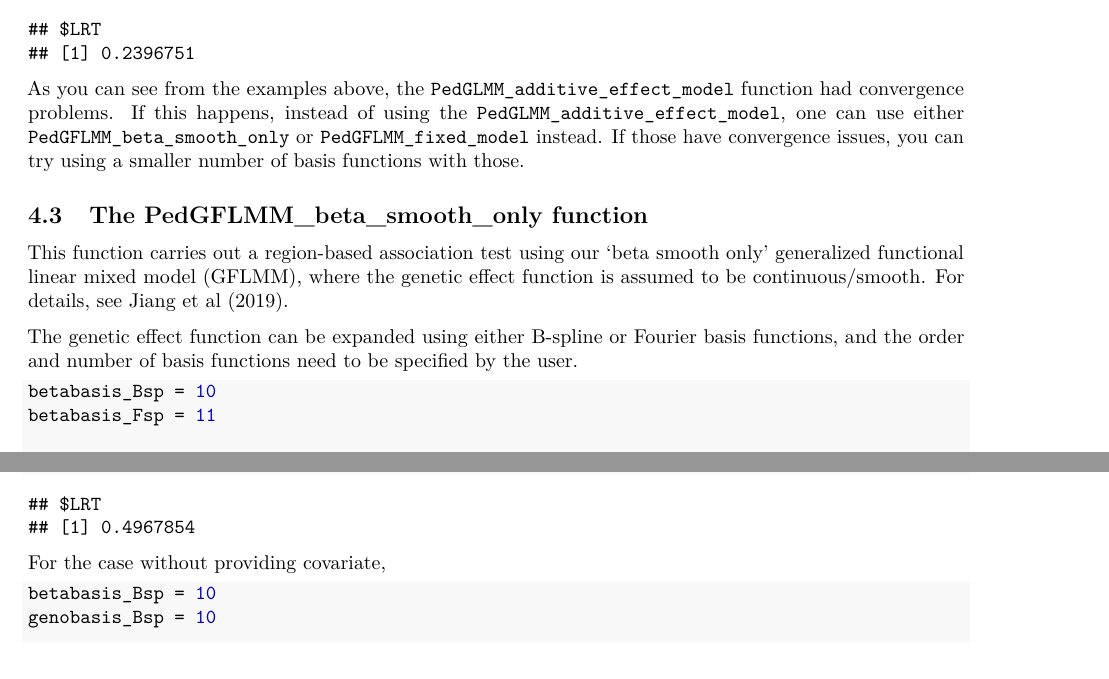
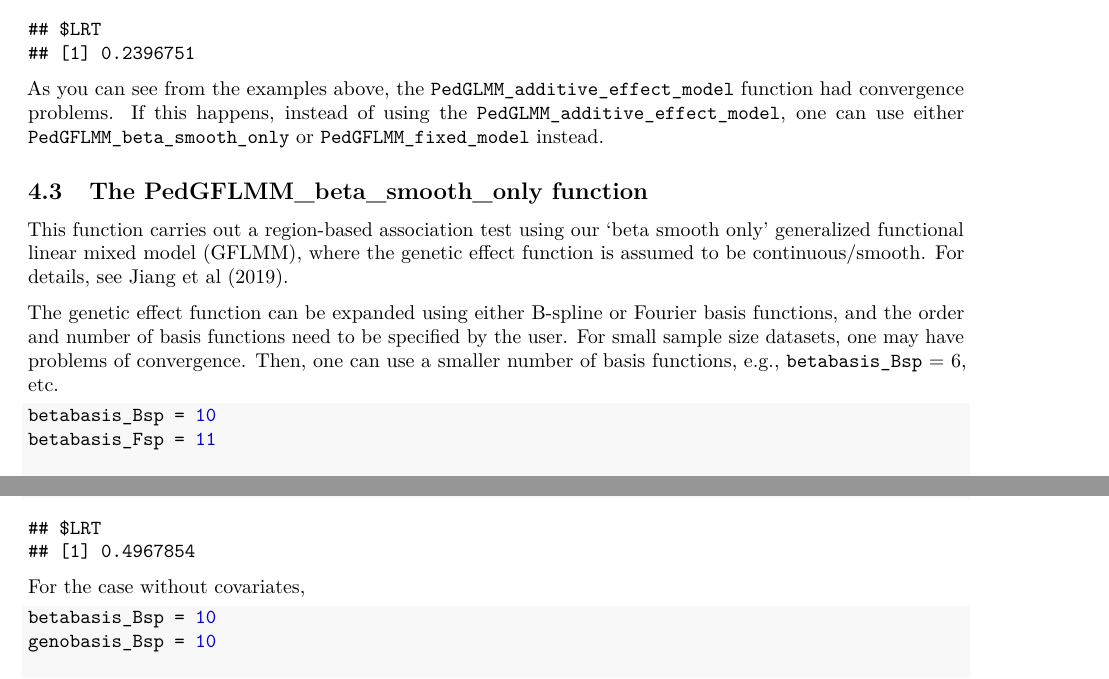
Before and after one commit to DanielEWeeks/PedGFLMM, an R Markdown document (pkg/vignettes/PedGFLMM_vignette.Rmd): two parts of pages 5 and 6 of 9, joined at a grey line, cut so that both start at the same text. The pictures show the output file PedGFLMM_vignette.pdf that the author committed with the source.

Commit message:
Polshing vignette and README

````diff
--- a/pkg/vignettes/PedGFLMM_vignette.Rmd
+++ b/pkg/vignettes/PedGFLMM_vignette.Rmd
@@ -182,13 +182,13 @@ add_no_cov=PedGLMM_additive_effect_model(ped=Ped, geno = as.matrix(geno),covaria
 add_no_cov
 ```
 
-As you can see from the examples above, the `PedGLMM_additive_effect_model` function had convergence problems.  If this happens, instead of using the `PedGLMM_additive_effect_model`, one can use either `PedGFLMM_beta_smooth_only` or  `PedGFLMM_fixed_model` instead. If those have convergence issues, you can try using a smaller number of basis functions with those.
+As you can see from the examples above, the `PedGLMM_additive_effect_model` function had convergence problems.  If this happens, instead of using the `PedGLMM_additive_effect_model`, one can use either `PedGFLMM_beta_smooth_only` or  `PedGFLMM_fixed_model` instead.
 
 ## The PedGFLMM_beta_smooth_only function
 
 This function carries out a region-based association test using our 'beta smooth only' generalized functional linear mixed model (GFLMM), where the genetic effect function is assumed to be continuous/smooth. For details, see Jiang et al (2019).
 
-The genetic effect function can be expanded using either B-spline or Fourier basis functions, and the order and number of basis functions need to be specified by the user.
+The genetic effect function can be expanded using either B-spline or Fourier basis functions, and the order and number of basis functions need to be specified by the user.  For small sample size datasets, one may have problems of convergence. Then, one can use a smaller number of basis functions, e.g., `betabasis_Bsp` = 6, etc.
 
 ```{r}
 betabasis_Bsp = 10
@@ -244,7 +244,7 @@ fixed_fsp=PedGFLMM_fixed_model(ped = Ped, geno = as.matrix(geno), pos = snpPos$p
 fixed_fsp
 ```
 
-For the case without providing covariate,
+For the case without covariates,
 ```{r}
 betabasis_Bsp = 10
 genobasis_Bsp = 10
````
Also changed, not shown: PedGFLMM_vignette.pdf, README.md, pkg/vignettes/PedGFLMM_vignette.Rmd (4 more changed lines).
